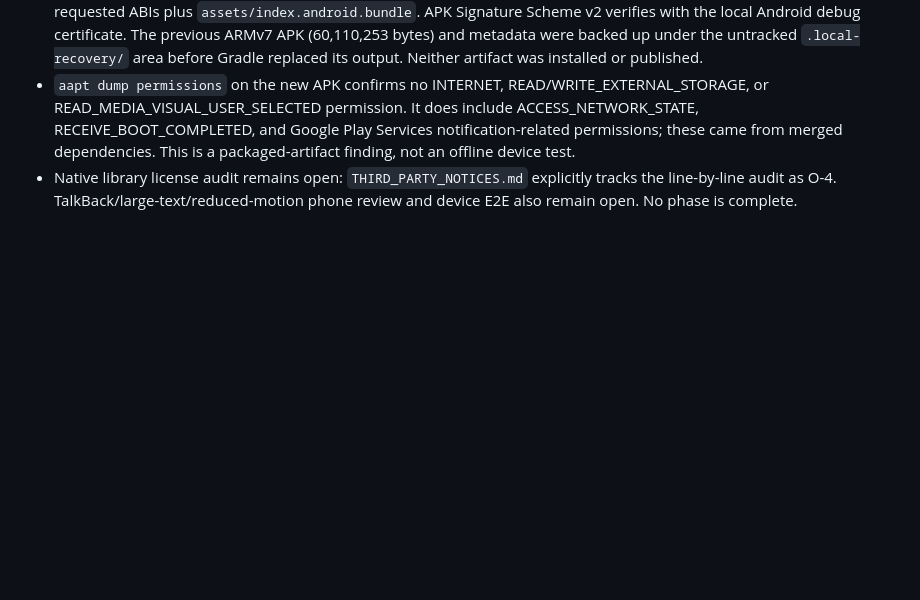
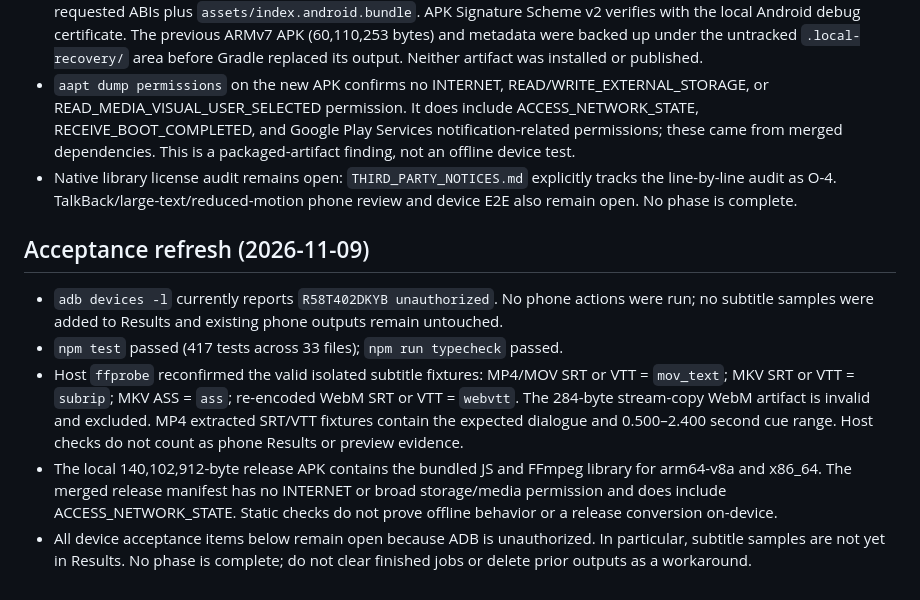
Before and after one commit to shazzark/transmute, a Markdown page: tasks.md, the part around one of its changes. GitHub-like rendering; blank space fills up the shorter version.

```diff
--- a/tasks.md
+++ b/tasks.md
@@ -191,3 +191,11 @@ Current authorization: owner instruction on 2026-11-07 covers Phases 1–8, auto
 - Built a local ARM64/x86_64 release APK with `gradlew assembleRelease -PreactNativeArchitectures=arm64-v8a,x86_64`; Gradle completed successfully. The APK is 140,102,912 bytes and contains `libmunimffmpeg.so` for both requested ABIs plus `assets/index.android.bundle`. APK Signature Scheme v2 verifies with the local Android debug certificate. The previous ARMv7 APK (60,110,253 bytes) and metadata were backed up under the untracked `.local-recovery/` area before Gradle replaced its output. Neither artifact was installed or published.
 - `aapt dump permissions` on the new APK confirms no INTERNET, READ/WRITE_EXTERNAL_STORAGE, or READ_MEDIA_VISUAL_USER_SELECTED permission. It does include ACCESS_NETWORK_STATE, RECEIVE_BOOT_COMPLETED, and Google Play Services notification-related permissions; these came from merged dependencies. This is a packaged-artifact finding, not an offline device test.
 - Native library license audit remains open: `THIRD_PARTY_NOTICES.md` explicitly tracks the line-by-line audit as O-4. TalkBack/large-text/reduced-motion phone review and device E2E also remain open. No phase is complete.
+
+## Acceptance refresh (2026-11-09)
+
+- `adb devices -l` currently reports `R58T402DKYB unauthorized`. No phone actions were run; no subtitle samples were added to Results and existing phone outputs remain untouched.
+- `npm test` passed (417 tests across 33 files); `npm run typecheck` passed.
+- Host `ffprobe` reconfirmed the valid isolated subtitle fixtures: MP4/MOV SRT or VTT = `mov_text`; MKV SRT or VTT = `subrip`; MKV ASS = `ass`; re-encoded WebM SRT or VTT = `webvtt`. The 284-byte stream-copy WebM artifact is invalid and excluded. MP4 extracted SRT/VTT fixtures contain the expected dialogue and 0.500–2.400 second cue range. Host checks do not count as phone Results or preview evidence.
+- The local 140,102,912-byte release APK contains the bundled JS and FFmpeg library for arm64-v8a and x86_64. The merged release manifest has no INTERNET or broad storage/media permission and does include ACCESS_NETWORK_STATE. Static checks do not prove offline behavior or a release conversion on-device.
+- All device acceptance items below remain open because ADB is unauthorized. In particular, subtitle samples are not yet in Results. No phase is complete; do not clear finished jobs or delete prior outputs as a workaround.
```
Also changed, not shown: other parts of tasks.md (+1 -1 lines), implementation-plan.md (+8 -0 lines).
